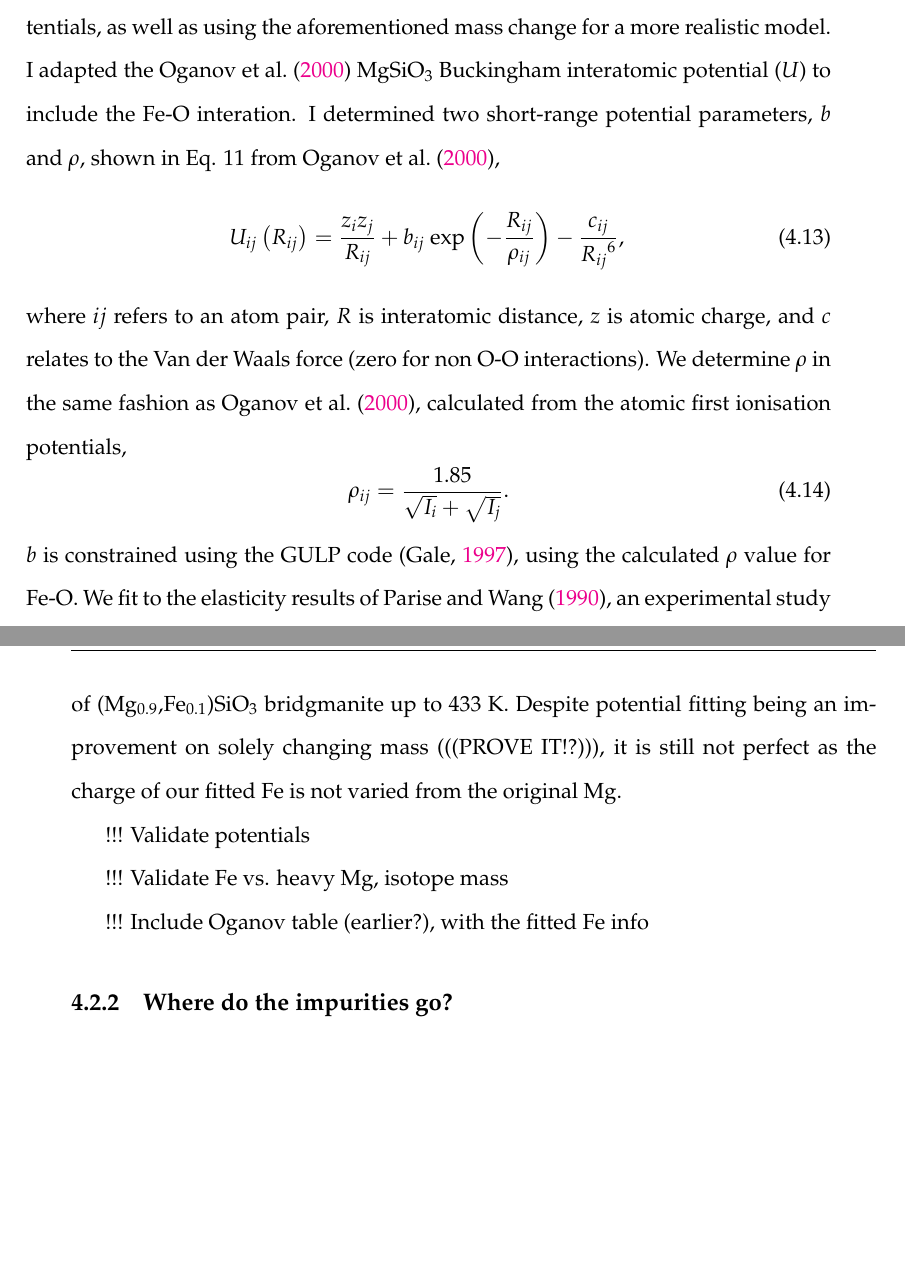
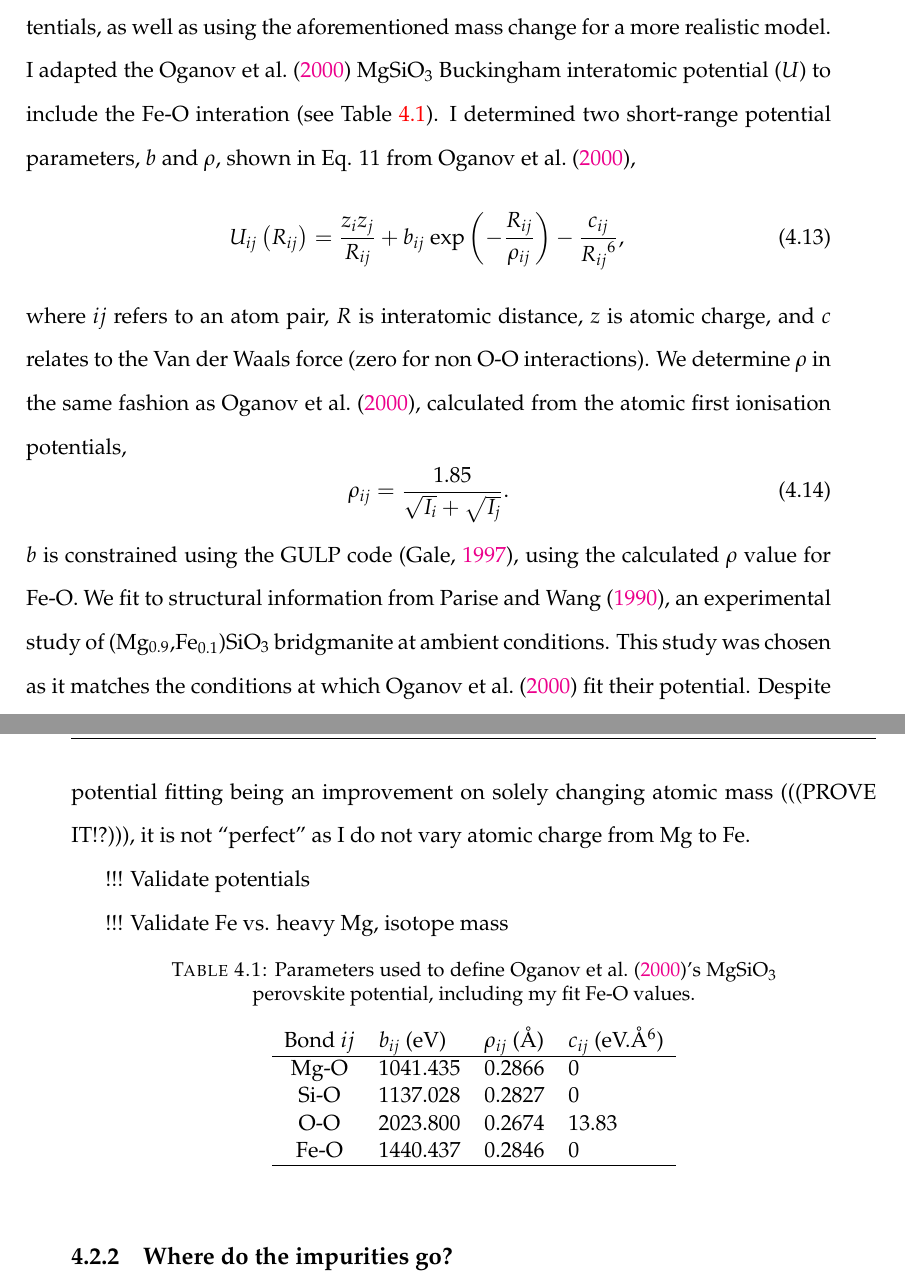
Before and after one commit to ee10bt/thesis, a LaTeX thesis (main.tex, which reads Chapters/Chapter4.tex): two parts of pages 55 and 56 of 77 before the commit and two parts of pages 55 and 56 of 79 after it, joined at a grey line, cut so that both start at the same text, the shorter picture padded with empty space. Compiled offline with pdfLaTeX.

Commit message:
added oganov_modified table

```diff
--- a/Chapters/Chapter4.tex
+++ b/Chapters/Chapter4.tex
@@ -171,7 +171,7 @@ I use two methods to introduce iron impurities to my bridgmanite models. The fir
 
 MENTION AMMANN IRON STUFF HERE
 
-The second approach to add Fe into the \mgsios system is to fit interatomic potentials, as well as using the aforementioned mass change for a more realistic model. I adapted the \citet{Oganov2000} \mgsios Buckingham interatomic potential ($U$) to include the Fe-O interation. I determined two short-range potential parameters, $b$ and $\rho$, shown in Eq. 11 from \citet{Oganov2000},
+The second approach to add Fe into the \mgsios system is to fit interatomic potentials, as well as using the aforementioned mass change for a more realistic model. I adapted the \citet{Oganov2000} \mgsios Buckingham interatomic potential ($U$) to include the Fe-O interation (see Table \ref{tab:oganov_param_mod}). I determined two short-range potential parameters, $b$ and $\rho$, shown in Eq. 11 from \citet{Oganov2000},
 %
 \begin{equation}
 U_{ij}\left ( R_{ij} \right ) = \frac{z_{i}z_{j}}{R_{ij}} + b_{ij}\ \textup{exp}\left ( - \frac{R_{ij}}{\rho_{ij}} \right ) - \frac{c_{ij}}{{R_{ij}}^{6}}, \label{og_buck}
@@ -183,14 +183,24 @@ where $ij$ refers to an atom pair, $R$ is interatomic distance, $z$ is atomic ch
 \rho_{ij} = \frac{1.85}{\sqrt{I_{i}}+\sqrt{I_{j}}}.  \label{urusov}
 \end{equation}
 %
-$b$ is constrained using the GULP code \citep{Gale1997}, using the calculated $\rho$ value for Fe-O. We fit to the elasticity results of \citet{Parise1990}, an experimental study of (Mg$_{0.9}$,Fe$_{0.1}$)SiO$_3$ bridgmanite up to 433~K. Despite potential fitting being an improvement on solely changing mass (((PROVE IT!?))), it is still not perfect as the charge of our fitted Fe is not varied from the original Mg.
+$b$ is constrained using the GULP code \citep{Gale1997}, using the calculated $\rho$ value for Fe-O. We fit to structural information from \citet{Parise1990}, an experimental study of (Mg$_{0.9}$,Fe$_{0.1}$)SiO$_3$ bridgmanite at ambient conditions. This study was chosen as it matches the conditions at which \citet{Oganov2000} fit their potential. Despite potential fitting being an improvement on solely changing atomic mass (((PROVE IT!?))), it is not ``perfect'' as I do not vary atomic charge from Mg to Fe.
 
 !!! Validate potentials
 
 !!! Validate Fe vs. heavy Mg, isotope mass
 
-!!! Include Oganov table (earlier?), with the fitted Fe info
-
+\begin{table}[h]
+\centering
+\caption{Parameters used to define \citet{Oganov2000}'s \mgsios perovskite potential, including my fit Fe-O values.} %\vspace{2mm}
+\label{tab:oganov_param_mod}
+\begin{tabular}{clll}
+Bond $ij$ & $b_{ij}$ (eV)  & $\rho_{ij}$ (\AA) & $c_{ij}$ (eV.\AA$^{6}$) \\ \hline
+Mg-O        & 1041.435        & 0.2866                 & 0                \\
+Si-O          & 1137.028        & 0.2827                 & 0                \\
+O-O          & 2023.800        & 0.2674                  & 13.83 \\
+Fe-O         & 1440.437        & 0.2846                  & 0 \\ \hline
+\end{tabular}
+\end{table}
 
 %---------------------------------------
 \subsection{Where do the impurities go?}
```
Also changed, not shown: main.pdf, 18 other files.
